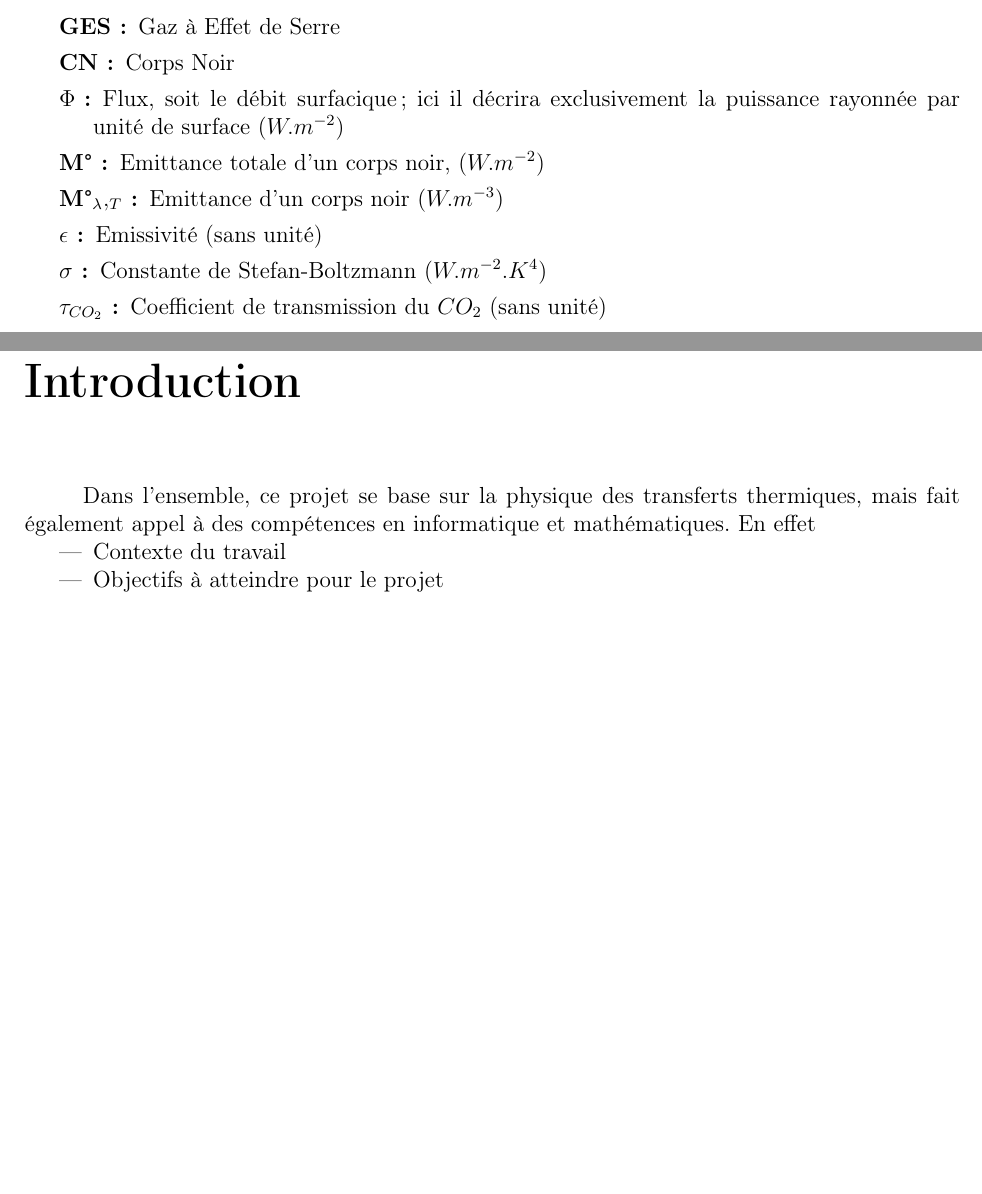
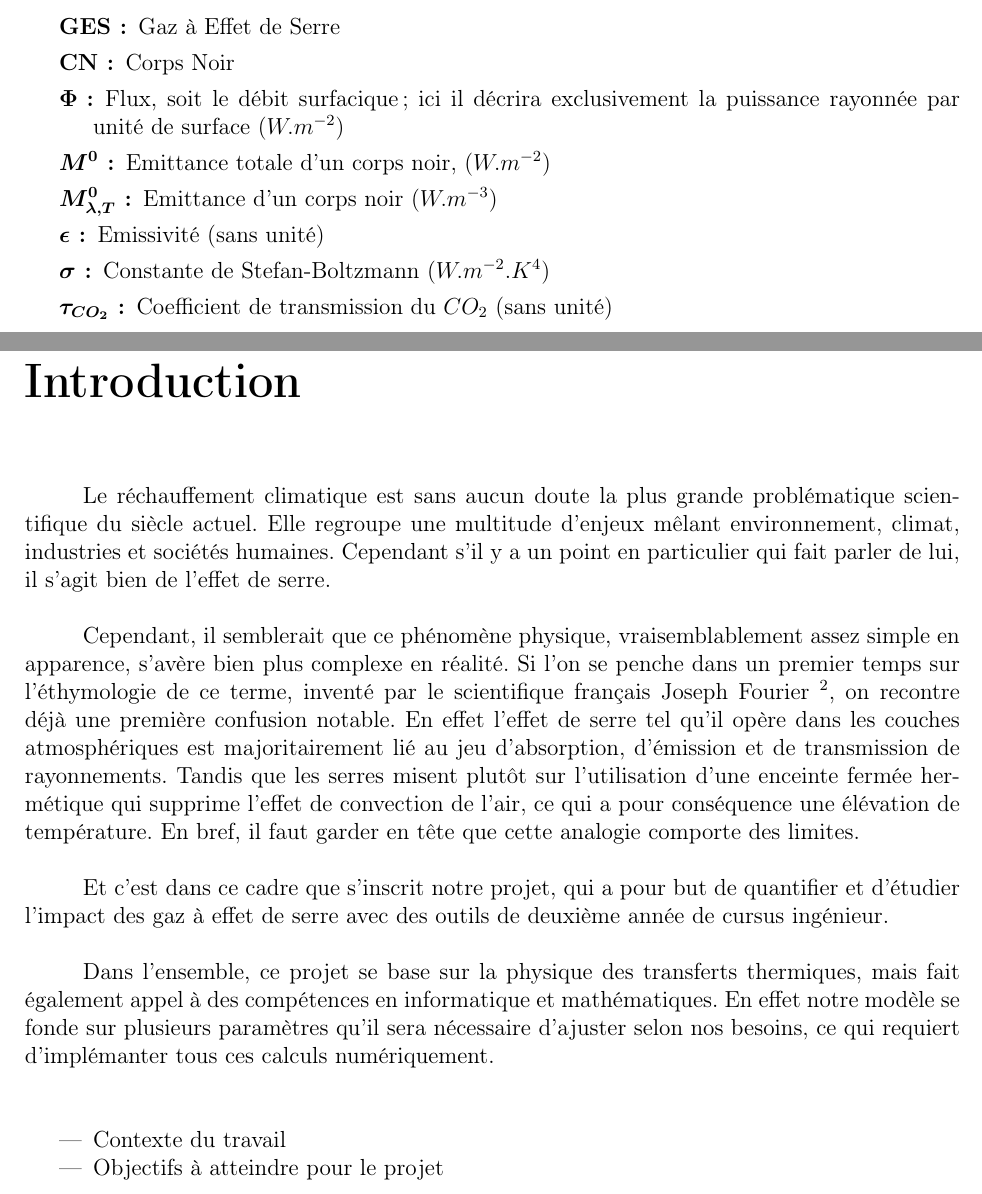
Before and after one commit to SARRAU-Arthur/Projet-P6, a LaTeX document (Rapport/Rapport.tex): two parts of pages 6 and 7 of 17, joined at a grey line, cut so that both start at the same text. Compiled offline with pdfLaTeX.

Commit message:
Rédaction première partie de l'introduction

```diff
--- a/Rapport/Rapport.tex
+++ b/Rapport/Rapport.tex
@@ -292,13 +293,13 @@ enrichissant pour tout le groupe.
 	\item[GES:] Gaz à Effet de Serre
     \item[CN:] Corps Noir
 
-    \item[$\Phi$:] Flux, soit le débit surfacique; ici il décrira exclusivement
+    \item[\boldmath{$\Phi$}:] Flux, soit le débit surfacique; ici il décrira exclusivement
 	la puissance rayonnée par unité de surface ($W.m^{-2}$)
-    \item[M°:] Emittance totale d'un corps noir, ($W.m^{-2}$)
-    \item[M°$_\lambda,_T$:] Emittance d'un corps noir ($W.m^{-3}$)
-    \item[$\epsilon$:] Emissivité (sans unité)
-    \item[$\sigma$:] Constante de Stefan-Boltzmann ($W.m^{-2}.K^{4}$)
-    \item[$\tau_{CO_2}$:] Coefficient de transmission du $CO_2$ (sans unité)
+    \item[\boldmath{$M^{0}$}:] Emittance totale d'un corps noir, ($W.m^{-2}$)
+    \item[\boldmath{$M^{0}_{\lambda,T}$}:] Emittance d'un corps noir ($W.m^{-3}$)
+    \item[\boldmath{$\epsilon$}:] Emissivité (sans unité)
+    \item[\boldmath{$\sigma$}:] Constante de Stefan-Boltzmann ($W.m^{-2}.K^{4}$)
+    \item[\boldmath{$\tau_{CO_2}$}:] Coefficient de transmission du $CO_2$ (sans unité)
 \end{description}
 
 %%% Introduction
@@ -307,9 +308,34 @@ enrichissant pour tout le groupe.
 \chapter*{Introduction}
 \addcontentsline{toc}{chapter}{Introduction}
 
-Dans l'ensemble, ce projet se base sur la physique des transferts thermiques,
+\indent Le réchauffement climatique est sans aucun doute la plus grande problématique
+scientifique du siècle actuel. Elle regroupe une multitude d'enjeux mêlant environnement,
+climat, industries et sociétés humaines. Cependant s'il y a un point en particulier qui
+fait parler de lui, il s'agit bien de l'effet de serre. \vspace{\baselineskip}
+
+\indent Cependant, il semblerait que ce phénomène physique, vraisemblablement assez simple
+en apparence, s'avère bien plus complexe en réalité. Si l'on se penche dans un premier temps sur
+l'éthymologie de ce terme, inventé par le scientifique français Joseph Fourier
+\endnote{JOSEPH FOURIER, Article,
+\textit{"Mémoire sur les températures du globe terrestre et des espaces planétaires},
+Mémoires de l'Académie royale des sciences de l'Institut de France, vol.7,  p.569-604, 1827},
+on recontre déjà une première confusion notable. En effet l'effet de serre
+tel qu'il opère dans les couches atmosphériques est majoritairement lié au jeu d'absorption, d'émission
+et de transmission de rayonnements. Tandis que les serres misent plutôt sur l'utilisation d'une enceinte
+fermée hermétique qui supprime l'effet de convection de l'air, ce qui a pour conséquence une élévation
+de température. En bref, il faut garder en tête que cette analogie comporte des limites. \vspace{\baselineskip}
+
+\indent Et c'est dans ce cadre que s'inscrit notre projet, qui a pour but de quantifier et d'étudier
+l'impact des gaz à effet de serre avec des outils de deuxième année de cursus ingénieur. \vspace{\baselineskip}
+
+\indent Dans l'ensemble, ce projet se base sur la physique des transferts thermiques,
 mais fait également appel à des compétences en informatique et mathématiques.
-En effet
+En effet notre modèle se fonde sur plusieurs paramètres qu'il sera nécessaire
+d'ajuster selon nos besoins, ce qui requiert d'implémanter tous ces calculs
+numériquement. \vspace{\baselineskip}
+
+\indent
+
 \begin{itemize}
 \item Contexte du travail
 
```
Also changed, not shown: Rapport/Rapport.pdf, Rapport/Rapport.tex (7 more changed lines), 6 other files.
